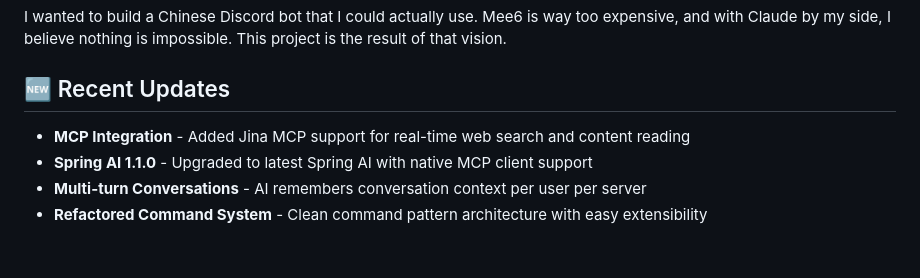
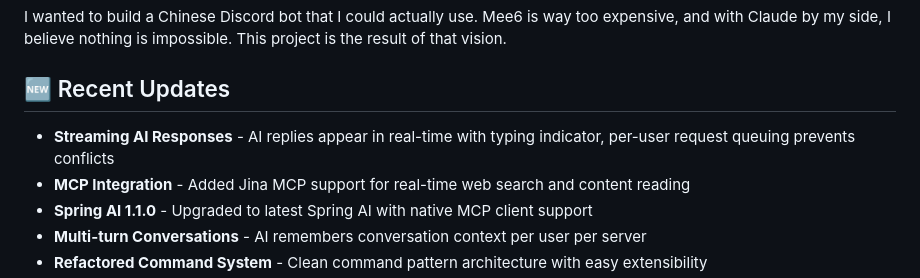
Before and after one commit to MingGH/kage, a Markdown page: README.md, the part around the change. Rendered like a GitHub page; blank space fills up the shorter version.

```diff
--- a/README.md
+++ b/README.md
@@ -35,6 +35,7 @@ I wanted to build a Chinese Discord bot that I could actually use. Mee6 is way t
 
 ## 🆕 Recent Updates
 
+- **Streaming AI Responses** - AI replies appear in real-time with typing indicator, per-user request queuing prevents conflicts
 - **MCP Integration** - Added Jina MCP support for real-time web search and content reading
 - **Spring AI 1.1.0** - Upgraded to latest Spring AI with native MCP client support
 - **Multi-turn Conversations** - AI remembers conversation context per user per server
```
Also changed, not shown: README_CN.md (+1 -0 lines).
